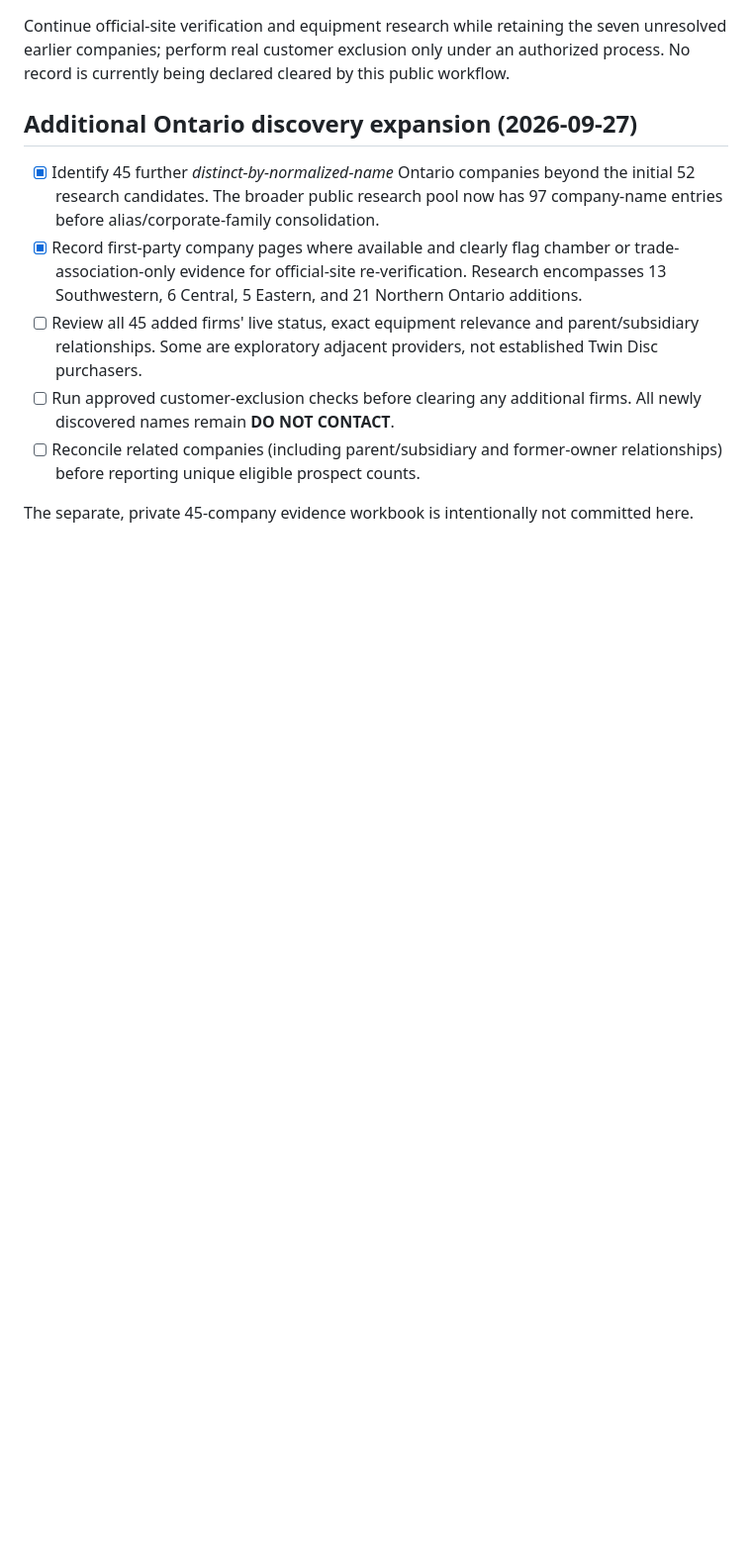
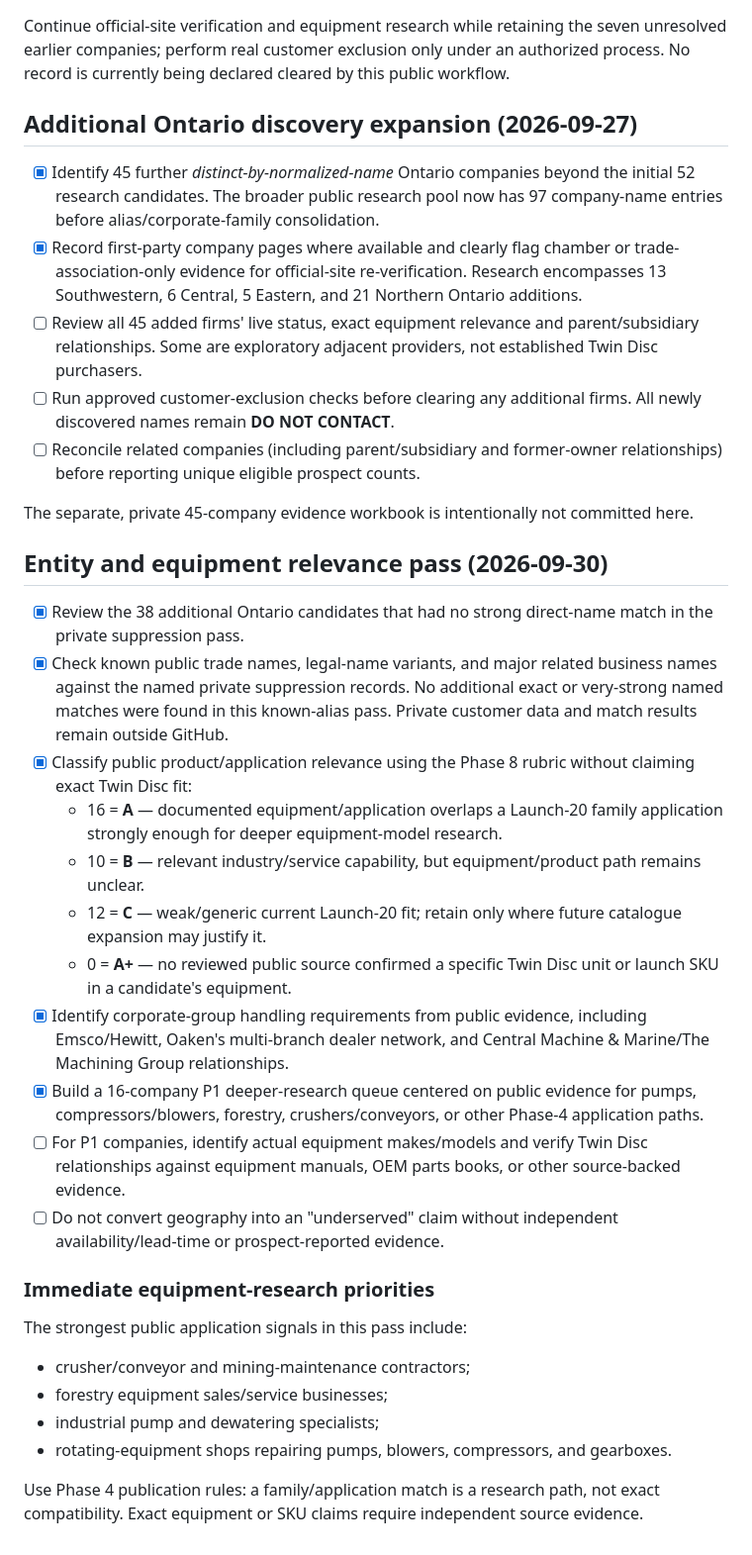
Before and after one commit to jenozu/twin-disc, a Markdown page: 50-Prospecting/Phase7_Public_Research_and_Eligibility_Workflow.md, the part around the change. Shown at 99% size. Rendered like a GitHub page; blank space fills up the shorter version.

Commit message:
docs: record Phase 7 entity and equipment relevance pass

```diff
--- a/50-Prospecting/Phase7_Public_Research_and_Eligibility_Workflow.md
+++ b/50-Prospecting/Phase7_Public_Research_and_Eligibility_Workflow.md
@@ -37,3 +37,28 @@ Continue official-site verification and equipment research while retaining the s
 - [ ] Reconcile related companies (including parent/subsidiary and former-owner relationships) before reporting unique eligible prospect counts.
 
 The separate, private 45-company evidence workbook is intentionally not committed here.
+
+
+## Entity and equipment relevance pass (2026-09-30)
+
+- [x] Review the 38 additional Ontario candidates that had no strong direct-name match in the private suppression pass.
+- [x] Check known public trade names, legal-name variants, and major related business names against the named private suppression records. No additional exact or very-strong named matches were found in this known-alias pass. Private customer data and match results remain outside GitHub.
+- [x] Classify public product/application relevance using the Phase 8 rubric without claiming exact Twin Disc fit:
+  - 16 = **A** — documented equipment/application overlaps a Launch-20 family application strongly enough for deeper equipment-model research.
+  - 10 = **B** — relevant industry/service capability, but equipment/product path remains unclear.
+  - 12 = **C** — weak/generic current Launch-20 fit; retain only where future catalogue expansion may justify it.
+  - 0 = **A+** — no reviewed public source confirmed a specific Twin Disc unit or launch SKU in a candidate's equipment.
+- [x] Identify corporate-group handling requirements from public evidence, including Emsco/Hewitt, Oaken's multi-branch dealer network, and Central Machine & Marine/The Machining Group relationships.
+- [x] Build a 16-company P1 deeper-research queue centered on public evidence for pumps, compressors/blowers, forestry, crushers/conveyors, or other Phase-4 application paths.
+- [ ] For P1 companies, identify actual equipment makes/models and verify Twin Disc relationships against equipment manuals, OEM parts books, or other source-backed evidence.
+- [ ] Do not convert geography into an "underserved" claim without independent availability/lead-time or prospect-reported evidence.
+
+### Immediate equipment-research priorities
+
+The strongest public application signals in this pass include:
+- crusher/conveyor and mining-maintenance contractors;
+- forestry equipment sales/service businesses;
+- industrial pump and dewatering specialists;
+- rotating-equipment shops repairing pumps, blowers, compressors, and gearboxes.
+
+Use Phase 4 publication rules: a family/application match is a research path, not exact compatibility. Exact equipment or SKU claims require independent source evidence.
```
